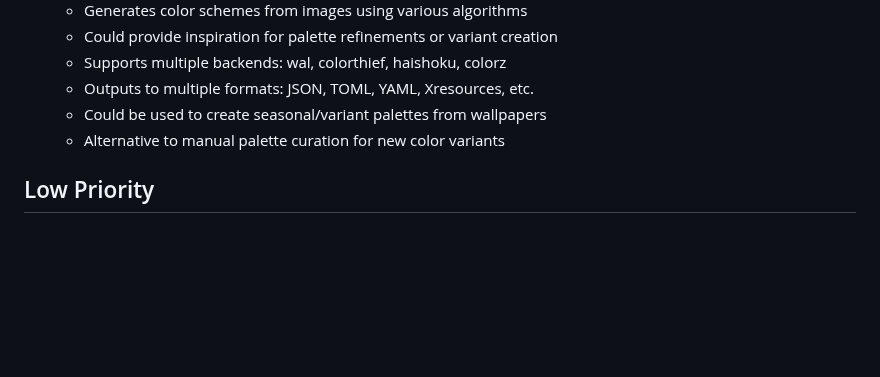
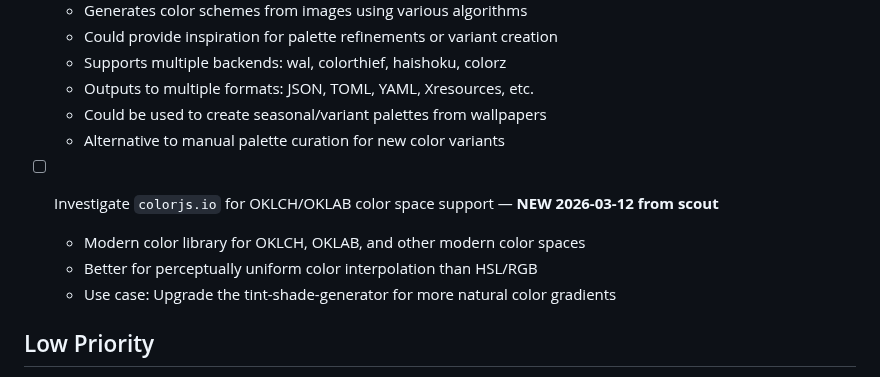
Before and after one commit to aaronedev/violet-void-monorepo, a Markdown page: TODO.md, the part around the change. GitHub-like rendering; blank space fills up the shorter version.

Commit message:
docs(todo): add colorjs.io from violet-void scout

```diff
--- a/TODO.md
+++ b/TODO.md
@@ -126,6 +126,11 @@
   - Could be used to create seasonal/variant palettes from wallpapers
   - Alternative to manual palette curation for new color variants
 
+- [ ] Investigate `colorjs.io` for OKLCH/OKLAB color space support — **NEW 2026-03-12 from scout**
+  - Modern color library for OKLCH, OKLAB, and other modern color spaces
+  - Better for perceptually uniform color interpolation than HSL/RGB
+  - Use case: Upgrade the tint-shade-generator for more natural color gradients
+
 ## Low Priority
 
 - [x] Add theme migration guide for users switching from other themes — **DONE 2026-03-12** `pre-existing`
```
